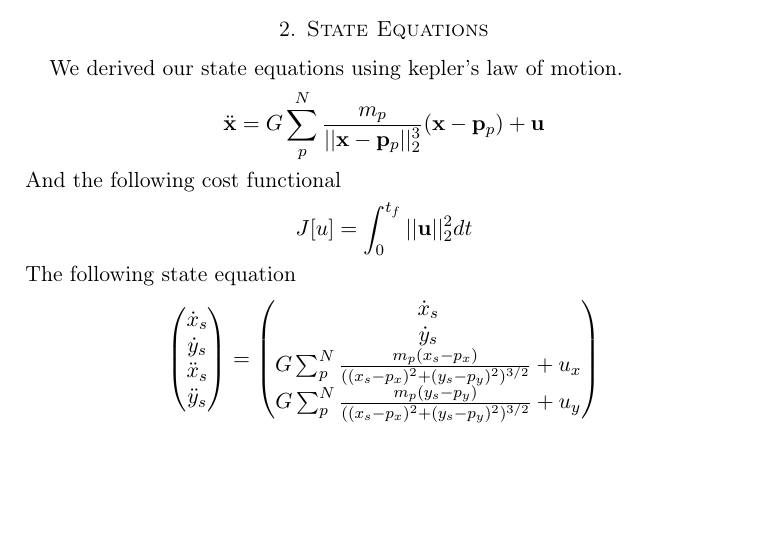
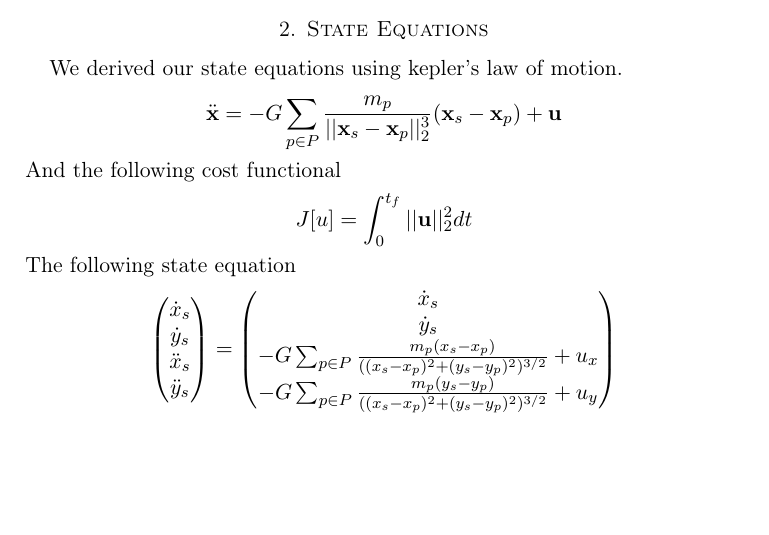
Before and after one commit to CanyonTurtle/cannon-curtis-spencer-tyler-acme, a LaTeX paper (vol-4/Rough_Draft.tex): part of page 1 of 2, cut so that both start at the same text. Compiled offline with pdfLaTeX.

Commit message:
latex changes

```diff
--- a/vol-4/Rough_Draft.tex
+++ b/vol-4/Rough_Draft.tex
@@ -53,7 +53,7 @@ Earth, to other planets in their own solar system.
 
 \section{State Equations}
 We derived our state equations using kepler's law of motion.
-\[\ddot{\mathbf{x}} = G\sum_{p}^{N}\frac{m_p}{||\mathbf{x} - \mathbf{p}_p||_2^3}(\mathbf{x} - \mathbf{p}_p) + \mathbf{u}\]
+\[\ddot{\mathbf{x}} = -G\sum_{p\in{P}}^{}\frac{m_p}{||\mathbf{x}_s-\mathbf{x}_p||_2^3}(\mathbf{x}_s-\mathbf{x}_p) + \mathbf{u}\]
 And the following cost functional
 \[J[u] = \int_{0}^{t_f}||\mathbf{u}||_2^2dt\]
 The following state equation
@@ -65,8 +65,8 @@ The following state equation
 \end{pmatrix} = \begin{pmatrix}
     \dot{x}_s \\
     \dot{y}_s \\
-    G\sum_{p}^{N}\frac{m_p(x_s - p_x)}{((x_s-p_x)^2+(y_s-p_y)^2)^{3/2}} + u_x \\
-    G\sum_{p}^{N}\frac{m_p(y_s - p_y)}{((x_s-p_x)^2+(y_s-p_y)^2)^{3/2}} + u_y
+    -G\sum_{p\in{P}}^{}\frac{m_p(x_s - x_p)}{((x_s-x_p)^2+(y_s-y_p)^2)^{3/2}} + u_x \\
+    -G\sum_{p\in{P}}^{}\frac{m_p(y_s - y_p)}{((x_s-x_p)^2+(y_s-y_p)^2)^{3/2}} + u_y
 \end{pmatrix}\]
 
 
```
Also changed, not shown: vol-4/Rough_Draft.pdf, 1 other file.
